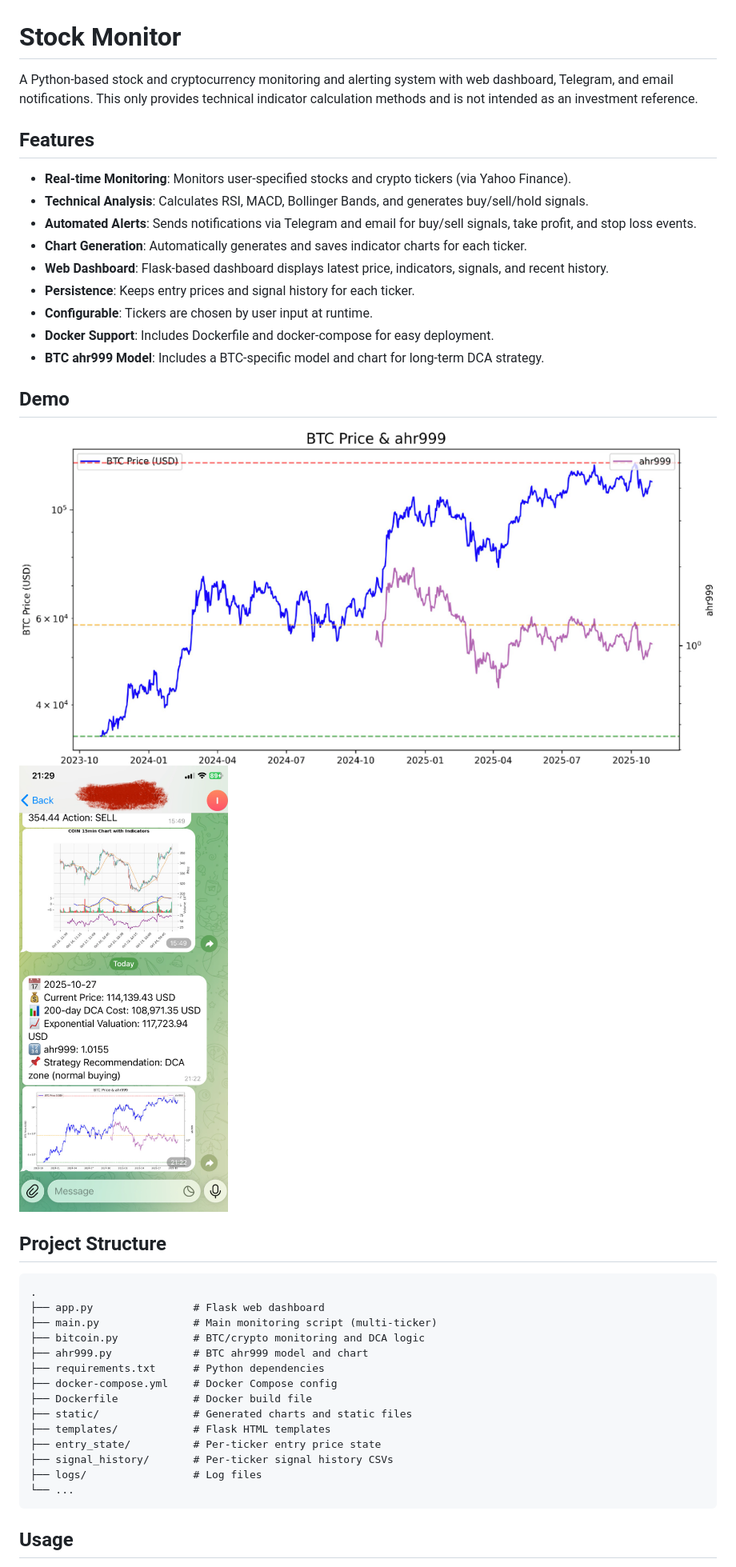
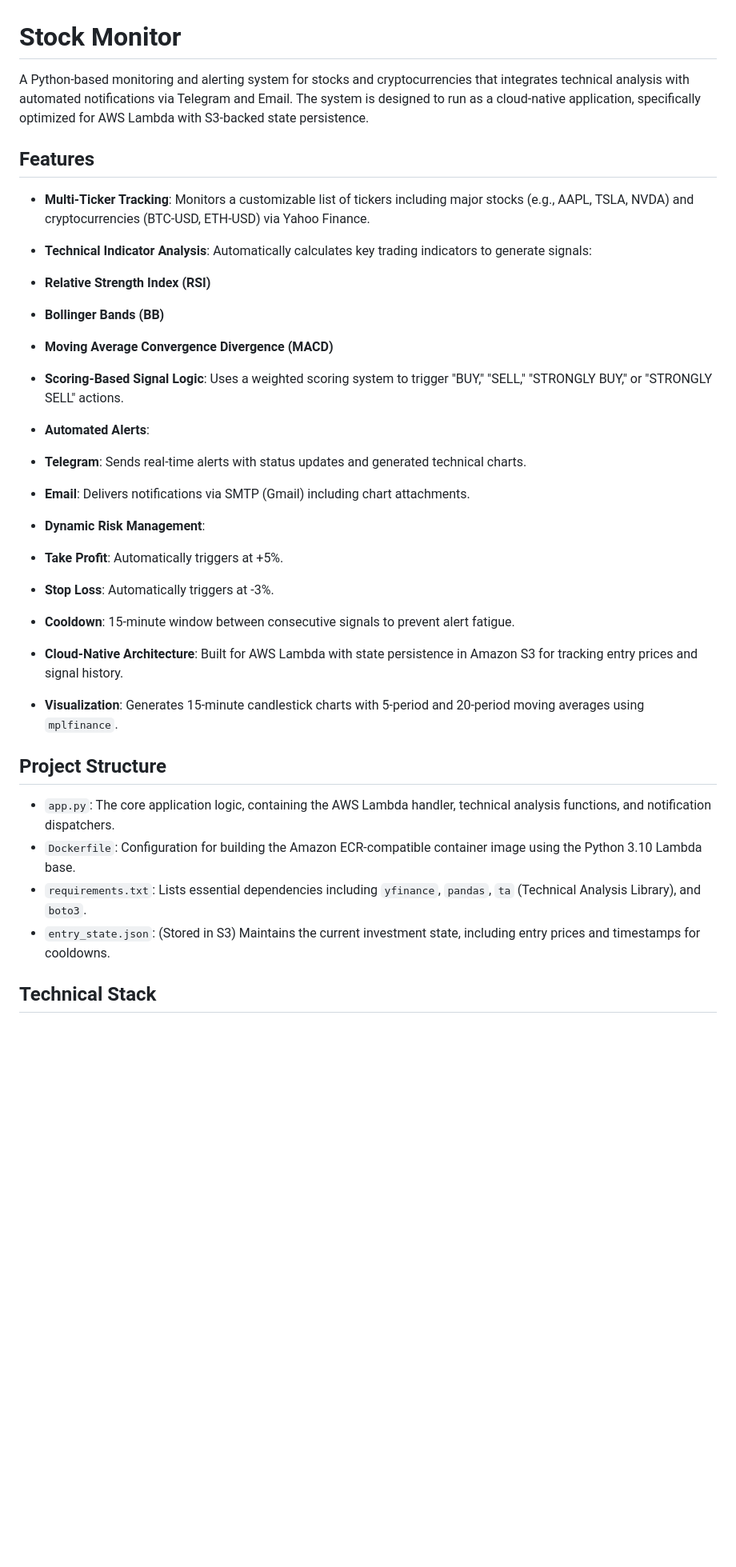
Before and after one commit to jerryga/stock_monitor, a Markdown page: README.md, the part around one of its changes. Shown at 80% size. GitHub-like rendering; blank space fills up the shorter version.

````diff
--- a/README.md
+++ b/README.md
@@ -1,43 +1,37 @@
 # Stock Monitor
 
-A Python-based stock and cryptocurrency monitoring and alerting system with web dashboard, Telegram, and email notifications.
-This only provides technical indicator calculation methods and is not intended as an investment reference.
+A Python-based monitoring and alerting system for stocks and cryptocurrencies that integrates technical analysis with automated notifications via Telegram and Email. The system is designed to run as a cloud-native application, specifically optimized for AWS Lambda with S3-backed state persistence.
 
 ## Features
 
-- **Real-time Monitoring**: Monitors user-specified stocks and crypto tickers (via Yahoo Finance).
-- **Technical Analysis**: Calculates RSI, MACD, Bollinger Bands, and generates buy/sell/hold signals.
-- **Automated Alerts**: Sends notifications via Telegram and email for buy/sell signals, take profit, and stop loss events.
-- **Chart Generation**: Automatically generates and saves indicator charts for each ticker.
-- **Web Dashboard**: Flask-based dashboard displays latest price, indicators, signals, and recent history.
-- **Persistence**: Keeps entry prices and signal history for each ticker.
-- **Configurable**: Tickers are chosen by user input at runtime.
-- **Docker Support**: Includes Dockerfile and docker-compose for easy deployment.
-- **BTC ahr999 Model**: Includes a BTC-specific model and chart for long-term DCA strategy.
+* **Multi-Ticker Tracking**: Monitors a customizable list of tickers including major stocks (e.g., AAPL, TSLA, NVDA) and cryptocurrencies (BTC-USD, ETH-USD) via Yahoo Finance.
+* **Technical Indicator Analysis**: Automatically calculates key trading indicators to generate signals:
+* **Relative Strength Index (RSI)**
+* **Bollinger Bands (BB)**
+* **Moving Average Convergence Divergence (MACD)**
 
-## Demo
 
-![Demo 1](static/demo1.png)
-![Demo 2](static/demo2.png)
+* **Scoring-Based Signal Logic**: Uses a weighted scoring system to trigger "BUY," "SELL," "STRONGLY BUY," or "STRONGLY SELL" actions.
+* **Automated Alerts**:
+* **Telegram**: Sends real-time alerts with status updates and generated technical charts.
+* **Email**: Delivers notifications via SMTP (Gmail) including chart attachments.
+
+
+* **Dynamic Risk Management**:
+* **Take Profit**: Automatically triggers at +5%.
+* **Stop Loss**: Automatically triggers at -3%.
+* **Cooldown**: 15-minute window between consecutive signals to prevent alert fatigue.
+
+
+* **Cloud-Native Architecture**: Built for AWS Lambda with state persistence in Amazon S3 for tracking entry prices and signal history.
+* **Visualization**: Generates 15-minute candlestick charts with 5-period and 20-period moving averages using `mplfinance`.
 
 ## Project Structure
 
-```
-.
-├── app.py                # Flask web dashboard
-├── main.py               # Main monitoring script (multi-ticker)
-├── bitcoin.py            # BTC/crypto monitoring and DCA logic
-├── ahr999.py             # BTC ahr999 model and chart
-├── requirements.txt      # Python dependencies
-├── docker-compose.yml    # Docker Compose config
-├── Dockerfile            # Docker build file
-├── static/               # Generated charts and static files
-├── templates/            # Flask HTML templates
-├── entry_state/          # Per-ticker entry price state
-├── signal_history/       # Per-ticker signal history CSVs
-├── logs/                 # Log files
-└── ...
-```
+* `app.py`: The core application logic, containing the AWS Lambda handler, technical analysis functions, and notification dispatchers.
+* `Dockerfile`: Configuration for building the Amazon ECR-compatible container image using the Python 3.10 Lambda base.
+* `requirements.txt`: Lists essential dependencies including `yfinance`, `pandas`, `ta` (Technical Analysis Library), and `boto3`.
+* `entry_state.json`: (Stored in S3) Maintains the current investment state, including entry prices and timestamps for cooldowns.
 
-## Usage
+## Technical Stack
 
````
Also changed, not shown: other parts of README.md (+37 -55 lines).
